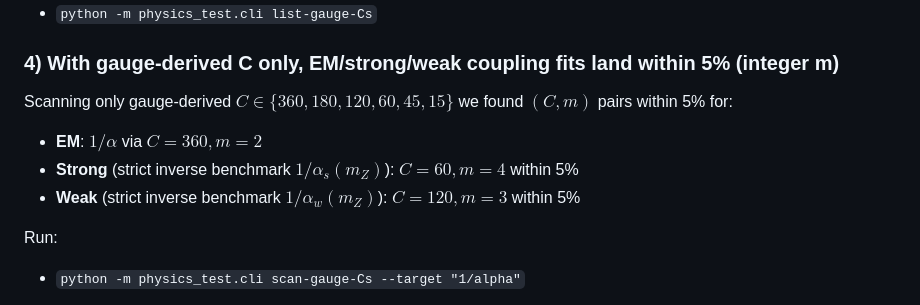
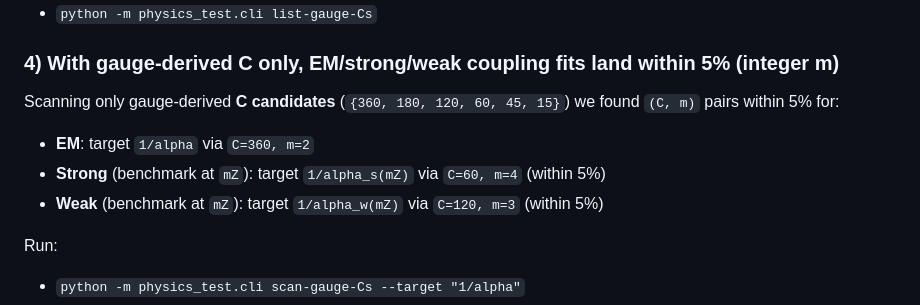
Before and after one commit to TristanSaucy/physics-test, a Markdown page: README.md, the part around the change. GitHub-like rendering.

Commit message:
format fix

```diff
--- a/README.md
+++ b/README.md
@@ -85,11 +85,12 @@ Run:
 
 ### 4) With gauge-derived C only, EM/strong/weak coupling fits land within 5% (integer m)
 
-Scanning only gauge-derived $C\in\{360,180,120,60,45,15\}$ we found $(C,m)$ pairs within 5% for:
+Scanning only gauge-derived **C candidates** (`{360, 180, 120, 60, 45, 15}`) we found `(C, m)` pairs within 5% for:
 
-- **EM**: $1/\alpha$ via $C=360, m=2$
-- **Strong** (strict inverse benchmark $1/\alpha_s(m_Z)$): $C=60, m=4$ within 5%
-- **Weak** (strict inverse benchmark $1/\alpha_w(m_Z)$): $C=120, m=3$ within 5%
+- **EM**: target `1/alpha` via `C=360, m=2`
+- **Strong** (benchmark at `mZ`): target `1/alpha_s(mZ)` via `C=60, m=4` (within 5%)
+- **Weak** (benchmark at `mZ`): target `1/alpha_w(mZ)` via `C=120, m=3` (within 5%)
+
 
 Run:
 
```
